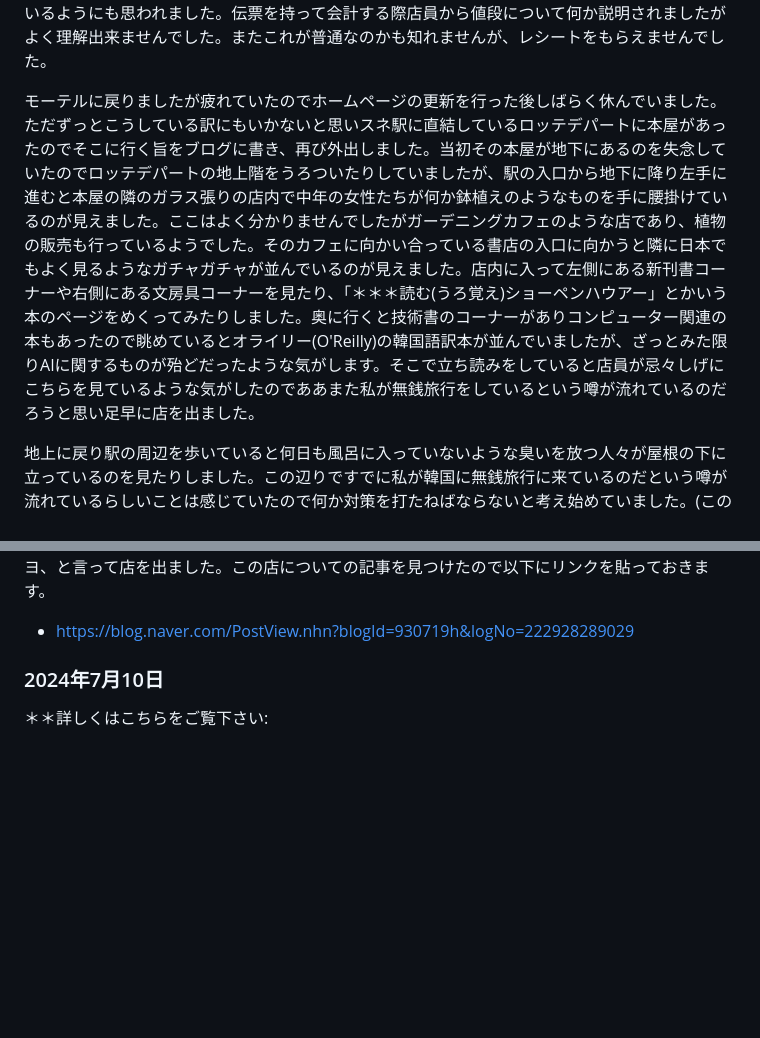
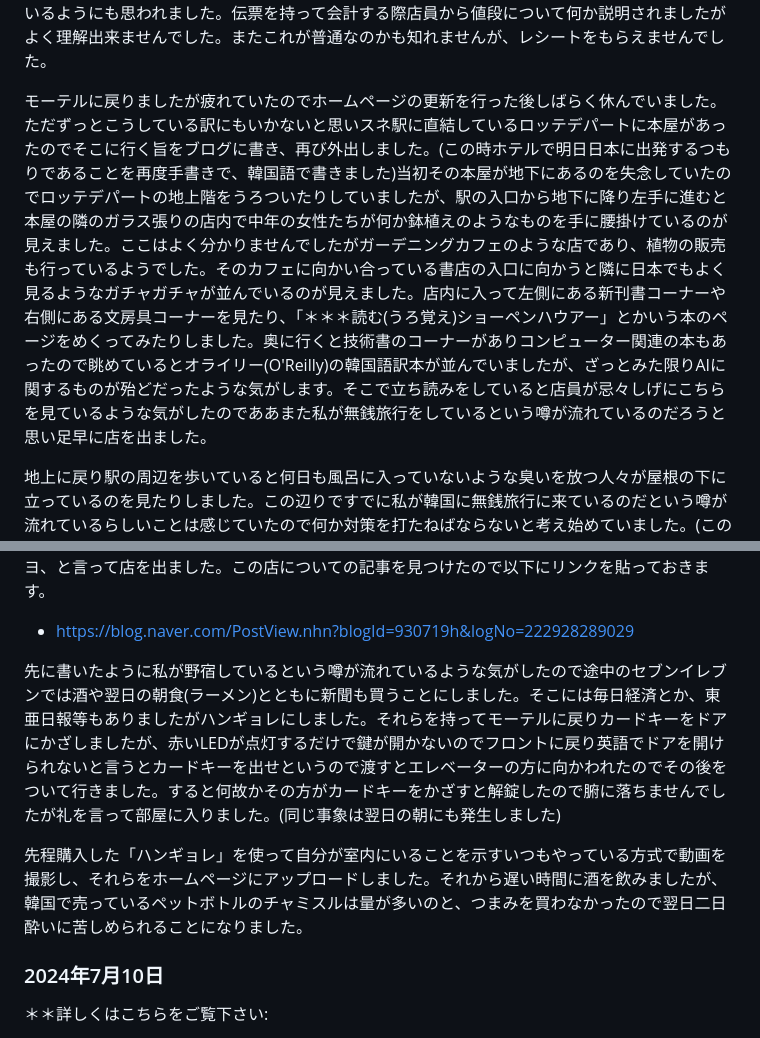
Before and after one commit to anissatta/katkit, a Markdown page: korea3/README.md, 2 parts joined by grey strips. Drawn GitHub-style; blank space fills up the shorter version.

Commit message:
jul9 hotel part

```diff
--- a/korea3/README.md
+++ b/korea3/README.md
@@ -62,7 +62,7 @@
 
 早速行ってみると冷気を放つ棚に籠が積まれておりエゴマの葉と思われるものやサンチュと思われるもの、白菜、青唐辛子、その他の葉野菜類が並んでいました。いくつか野菜を取って席に戻って食べてみたのですが、豚肉炒めの味付けが濃いのと生ニンニクを載せたりするので全て平らげるには時間がかかるような気がしました。(私は早くモーテルに帰ってホームページを更新し彼女に見てもらいたかったのです)隣のおばさん達を見ると結構な量の野菜を取っており、おかわりもされていたのですが食べ進むうちにやはりこれを平らげるにはもっと野菜が必要だと感じ私もいくつか葉野菜を追加することにしました。それでもかなり急いで食べていたので周囲の方々が怪訝に思われているようにも思われました。伝票を持って会計する際店員から値段について何か説明されましたがよく理解出来ませんでした。またこれが普通なのかも知れませんが、レシートをもらえませんでした。
 
-モーテルに戻りましたが疲れていたのでホームページの更新を行った後しばらく休んでいました。ただずっとこうしている訳にもいかないと思いスネ駅に直結しているロッテデパートに本屋があったのでそこに行く旨をブログに書き、再び外出しました。当初その本屋が地下にあるのを失念していたのでロッテデパートの地上階をうろついたりしていましたが、駅の入口から地下に降り左手に進むと本屋の隣のガラス張りの店内で中年の女性たちが何か鉢植えのようなものを手に腰掛けているのが見えました。ここはよく分かりませんでしたがガーデニングカフェのような店であり、植物の販売も行っているようでした。そのカフェに向かい合っている書店の入口に向かうと隣に日本でもよく見るようなガチャガチャが並んでいるのが見えました。店内に入って左側にある新刊書コーナーや右側にある文房具コーナーを見たり、「＊＊＊読む(うろ覚え)ショーペンハウアー」とかいう本のページをめくってみたりしました。奥に行くと技術書のコーナーがありコンピューター関連の本もあったので眺めているとオライリー(O'Reilly)の韓国語訳本が並んでいましたが、ざっとみた限りAIに関するものが殆どだったような気がします。そこで立ち読みをしていると店員が忌々しげにこちらを見ているような気がしたのでああまた私が無銭旅行をしているという噂が流れているのだろうと思い足早に店を出ました。
+モーテルに戻りましたが疲れていたのでホームページの更新を行った後しばらく休んでいました。ただずっとこうしている訳にもいかないと思いスネ駅に直結しているロッテデパートに本屋があったのでそこに行く旨をブログに書き、再び外出しました。(この時ホテルで明日日本に出発するつもりであることを再度手書きで、韓国語で書きました)当初その本屋が地下にあるのを失念していたのでロッテデパートの地上階をうろついたりしていましたが、駅の入口から地下に降り左手に進むと本屋の隣のガラス張りの店内で中年の女性たちが何か鉢植えのようなものを手に腰掛けているのが見えました。ここはよく分かりませんでしたがガーデニングカフェのような店であり、植物の販売も行っているようでした。そのカフェに向かい合っている書店の入口に向かうと隣に日本でもよく見るようなガチャガチャが並んでいるのが見えました。店内に入って左側にある新刊書コーナーや右側にある文房具コーナーを見たり、「＊＊＊読む(うろ覚え)ショーペンハウアー」とかいう本のページをめくってみたりしました。奥に行くと技術書のコーナーがありコンピューター関連の本もあったので眺めているとオライリー(O'Reilly)の韓国語訳本が並んでいましたが、ざっとみた限りAIに関するものが殆どだったような気がします。そこで立ち読みをしていると店員が忌々しげにこちらを見ているような気がしたのでああまた私が無銭旅行をしているという噂が流れているのだろうと思い足早に店を出ました。
 
 地上に戻り駅の周辺を歩いていると何日も風呂に入っていないような臭いを放つ人々が屋根の下に立っているのを見たりしました。この辺りですでに私が韓国に無銭旅行に来ているのだという噂が流れているらしいことは感じていたので何か対策を打たねばならないと考え始めていました。(この時に周囲の人々の様子を見て感じていたのは私が昼食に食べたあの豚肉炒めは私にとって「最後の晩餐」のようなものであり、以降食事は摂らないのではないか、またモーテルに泊まっているというのは嘘で本当は野宿しているのではないかという噂が流れていたのではないかということです)
 
@@ -71,6 +71,10 @@
 それからまた区庁の近くまで行き、芝生の前の道をプンダン区庁を見遣りながらスネ方面へと歩いて行きました。どこかで夕食を摂るつもりだったのでスネ駅前飲食店通りをぐるぐると回ってみたのですがいまいち心を引かれる店がありませんでした。昼食べた豚肉炒めがあまりに重かったので何か軽いものが食べたかったのですが、ロッテデパートの中をくぐって反対側を歩いていると정食堂という入りやすそうな店があったので店の前に掲げてあったメニューを見、ここでベーコンキムチチャーハン(ポックムパ)を食べることにしました。ここにも入口の近くにクレジットカードで決済する注文機がありましたが奥の方に行って中年の女性店員に「カドゥ　オッゾヨ」(カードありません)と言うと(恐らく)注文を聞かれたので「ベーコン・・・」いうとベーコンキムチポックムパですね、と言われそれから現金で支払いを行いました。店員がレジを操作するとレシートが複数枚出てきたので(恐らく1枚が顧客用で、残りが店用なのでしょうが)それを指差して「領収書」を韓国語でどう言うのか分からなかったので「リョウシュウソ」と言うと日本語が分かる方だったのか「リョウシュウショ」と返されレシートをくれました。後でこの方が他の店員と話しているのを聞いたのですが、あるいは「リョウシュウショ」という単語だけ韓国語に根付いてしまっているのかも知れません。他の客たち(そこには団体客はいませんでした)は入口から向かって右側に並んでいるテーブル前に腰掛けていたのですが、私は何となく誰も座っていない左側のテーブルに着席し、紙コップで給水器の水を飲んだり、目の前の壁に掛かっている絵を見上げたりしました。キムチが置かれている台もありましたがキムチポックムパを食べるのにキムチを取っていいのか分からなかったので取りませんでした。しばらくしてキムチポックムパの方、みたいな声が聞こえたので先に支払いをした奥の方へと行ってポックムパとワカメスープ、何か青野菜を炒めたようなものが載ったトレイを受け取りました。食事を終えトレイを奥に持って行き、店員にカンサハプニダ、アンニョンハセヨ、と言って店を出ました。この店についての記事を見つけたので以下にリンクを貼っておきます。
 
 - https://blog.naver.com/PostView.nhn?blogId=930719h&logNo=222928289029
+
+先に書いたように私が野宿しているという噂が流れているような気がしたので途中のセブンイレブンでは酒や翌日の朝食(ラーメン)とともに新聞も買うことにしました。そこには毎日経済とか、東亜日報等もありましたがハンギョレにしました。それらを持ってモーテルに戻りカードキーをドアにかざしましたが、赤いLEDが点灯するだけで鍵が開かないのでフロントに戻り英語でドアを開けられないと言うとカードキーを出せというので渡すとエレベーターの方に向かわれたのでその後をついて行きました。すると何故かその方がカードキーをかざすと解錠したので腑に落ちませんでしたが礼を言って部屋に入りました。(同じ事象は翌日の朝にも発生しました)
+
+先程購入した「ハンギョレ」を使って自分が室内にいることを示すいつもやっている方式で動画を撮影し、それらをホームページにアップロードしました。それから遅い時間に酒を飲みましたが、韓国で売っているペットボトルのチャミスルは量が多いのと、つまみを買わなかったので翌日二日酔いに苦しめられることになりました。
 
 ### 2024年7月10日
 
```
